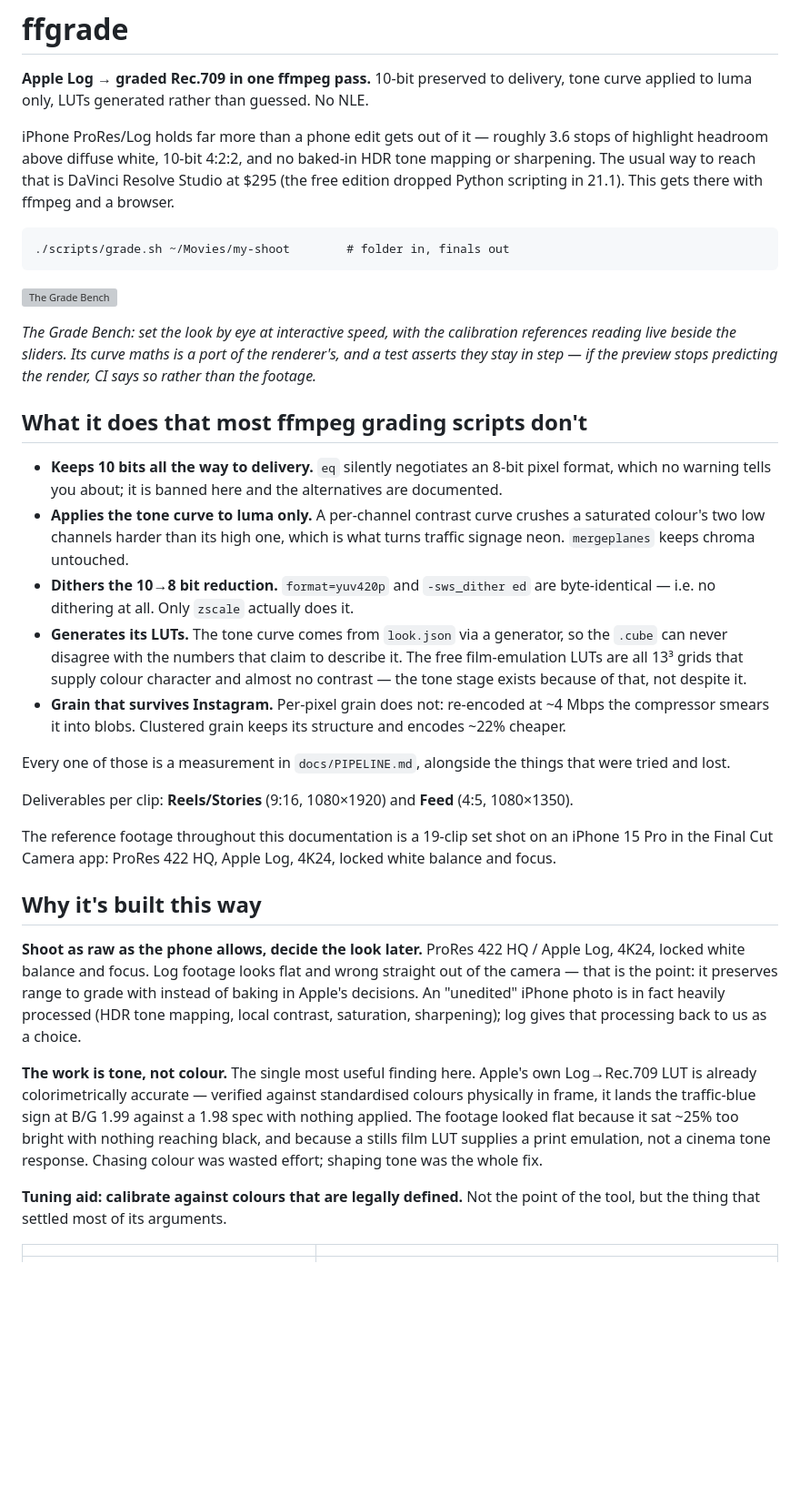
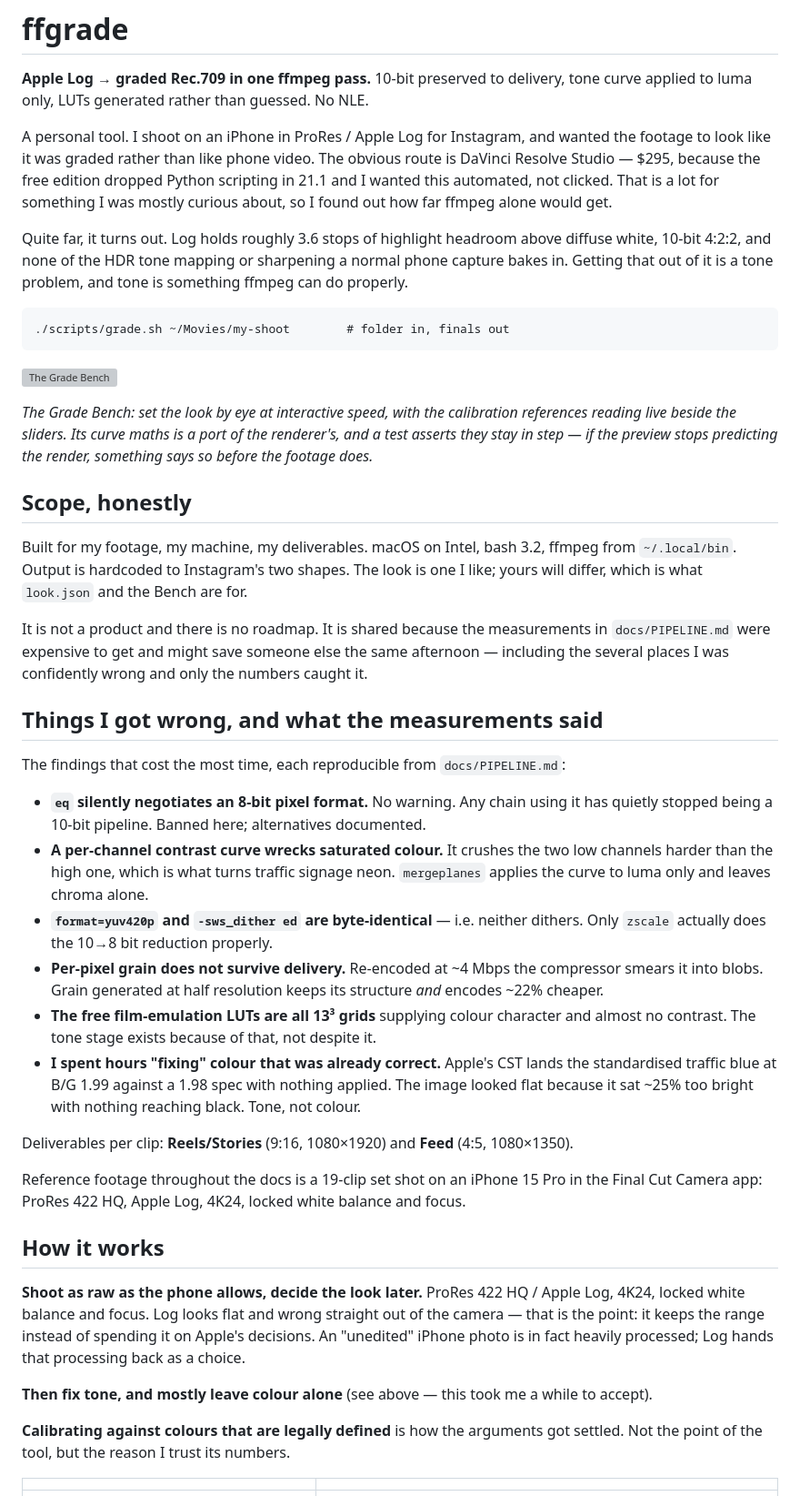
Before and after one commit to moritzsalla/ffgrade, a Markdown page: README.md, the part around one of its changes. Shown at 91% size. GitHub-like rendering; blank space fills up the shorter version; grey boxes are pictures that could not be loaded.

Commit message:
Frame the README as a personal tool

````diff
--- a/README.md
+++ b/README.md
@@ -3,10 +3,15 @@
 **Apple Log → graded Rec.709 in one ffmpeg pass.** 10-bit preserved to delivery, tone curve applied
 to luma only, LUTs generated rather than guessed. No NLE.
 
-iPhone ProRes/Log holds far more than a phone edit gets out of it — roughly 3.6 stops of highlight
-headroom above diffuse white, 10-bit 4:2:2, and no baked-in HDR tone mapping or sharpening. The
-usual way to reach that is DaVinci Resolve Studio at $295 (the free edition dropped Python
-scripting in 21.1). This gets there with ffmpeg and a browser.
+A personal tool. I shoot on an iPhone in ProRes / Apple Log for Instagram, and wanted the footage
+to look like it was graded rather than like phone video. The obvious route is DaVinci Resolve
+Studio — $295, because the free edition dropped Python scripting in 21.1 and I wanted this
+automated, not clicked. That is a lot for something I was mostly curious about, so I found out how
+far ffmpeg alone would get.
+
+Quite far, it turns out. Log holds roughly 3.6 stops of highlight headroom above diffuse white,
+10-bit 4:2:2, and none of the HDR tone mapping or sharpening a normal phone capture bakes in.
+Getting that out of it is a tone problem, and tone is something ffmpeg can do properly.
 
 ```
 ./scripts/grade.sh ~/Movies/my-shoot        # folder in, finals out
@@ -16,49 +21,53 @@ scripting in 21.1). This gets there with ffmpeg and a browser.
 
 *The Grade Bench: set the look by eye at interactive speed, with the calibration references reading
 live beside the sliders. Its curve maths is a port of the renderer's, and a test asserts they stay
-in step — if the preview stops predicting the render, CI says so rather than the footage.*
+in step — if the preview stops predicting the render, something says so before the footage does.*
 
-## What it does that most ffmpeg grading scripts don't
+## Scope, honestly
 
-- **Keeps 10 bits all the way to delivery.** `eq` silently negotiates an 8-bit pixel format, which
-  no warning tells you about; it is banned here and the alternatives are documented.
-- **Applies the tone curve to luma only.** A per-channel contrast curve crushes a saturated
-  colour's two low channels harder than its high one, which is what turns traffic signage neon.
-  `mergeplanes` keeps chroma untouched.
-- **Dithers the 10→8 bit reduction.** `format=yuv420p` and `-sws_dither ed` are byte-identical —
-  i.e. no dithering at all. Only `zscale` actually does it.
-- **Generates its LUTs.** The tone curve comes from `look.json` via a generator, so the `.cube` can
-  never disagree with the numbers that claim to describe it. The free film-emulation LUTs are all
-  13³ grids that supply colour character and almost no contrast — the tone stage exists because of
-  that, not despite it.
-- **Grain that survives Instagram.** Per-pixel grain does not: re-encoded at ~4 Mbps the compressor
-  smears it into blobs. Clustered grain keeps its structure and encodes ~22% cheaper.
+Built for my footage, my machine, my deliverables. macOS on Intel, bash 3.2, ffmpeg from
+`~/.local/bin`. Output is hardcoded to Instagram's two shapes. The look is one I like; yours will
+differ, which is what `look.json` and the Bench are for.
 
-Every one of those is a measurement in `docs/PIPELINE.md`, alongside the things that were tried and
-lost.
+It is not a product and there is no roadmap. It is shared because the measurements in
+`docs/PIPELINE.md` were expensive to get and might save someone else the same afternoon — including
+the several places I was confidently wrong and only the numbers caught it.
+
+## Things I got wrong, and what the measurements said
+
+The findings that cost the most time, each reproducible from `docs/PIPELINE.md`:
+
+- **`eq` silently negotiates an 8-bit pixel format.** No warning. Any chain using it has quietly
+  stopped being a 10-bit pipeline. Banned here; alternatives documented.
+- **A per-channel contrast curve wrecks saturated colour.** It crushes the two low channels harder
+  than the high one, which is what turns traffic signage neon. `mergeplanes` applies the curve to
+  luma only and leaves chroma alone.
+- **`format=yuv420p` and `-sws_dither ed` are byte-identical** — i.e. neither dithers. Only
+  `zscale` actually does the 10→8 bit reduction properly.
+- **Per-pixel grain does not survive delivery.** Re-encoded at ~4 Mbps the compressor smears it
+  into blobs. Grain generated at half resolution keeps its structure *and* encodes ~22% cheaper.
+- **The free film-emulation LUTs are all 13³ grids** supplying colour character and almost no
+  contrast. The tone stage exists because of that, not despite it.
+- **I spent hours "fixing" colour that was already correct.** Apple's CST lands the standardised
+  traffic blue at B/G 1.99 against a 1.98 spec with nothing applied. The image looked flat because
+  it sat ~25% too bright with nothing reaching black. Tone, not colour.
 
 Deliverables per clip: **Reels/Stories** (9:16, 1080×1920) and **Feed** (4:5, 1080×1350).
 
-The reference footage throughout this documentation is a 19-clip set shot on an iPhone 15 Pro in
-the Final Cut Camera app: ProRes 422 HQ, Apple Log, 4K24, locked white balance and focus.
+Reference footage throughout the docs is a 19-clip set shot on an iPhone 15 Pro in the Final Cut
+Camera app: ProRes 422 HQ, Apple Log, 4K24, locked white balance and focus.
 
-## Why it's built this way
+## How it works
 
 **Shoot as raw as the phone allows, decide the look later.** ProRes 422 HQ / Apple Log, 4K24,
-locked white balance and focus. Log footage looks flat and wrong straight out of the camera — that
-is the point: it preserves range to grade with instead of baking in Apple's decisions. An
-"unedited" iPhone photo is in fact heavily processed (HDR tone mapping, local contrast, saturation,
-sharpening); log gives that processing back to us as a choice.
+locked white balance and focus. Log looks flat and wrong straight out of the camera — that is the
+point: it keeps the range instead of spending it on Apple's decisions. An "unedited" iPhone photo
+is in fact heavily processed; Log hands that processing back as a choice.
 
-**The work is tone, not colour.** The single most useful finding here. Apple's own Log→Rec.709 LUT
-is already colorimetrically accurate — verified against standardised colours physically in frame,
-it lands the traffic-blue sign at B/G 1.99 against a 1.98 spec with nothing applied. The footage
-looked flat because it sat ~25% too bright with nothing reaching black, and because a stills film
-LUT supplies a print emulation, not a cinema tone response. Chasing colour was wasted effort;
-shaping tone was the whole fix.
+**Then fix tone, and mostly leave colour alone** (see above — this took me a while to accept).
 
-**Tuning aid: calibrate against colours that are legally defined.** Not the point of the tool,
-but the thing that settled most of its arguments.
+**Calibrating against colours that are legally defined** is how the arguments got settled. Not the
+point of the tool, but the reason I trust its numbers.
 
 | | |
 |---|---|
````
Also changed, not shown: other parts of README.md (+11 -11 lines).
